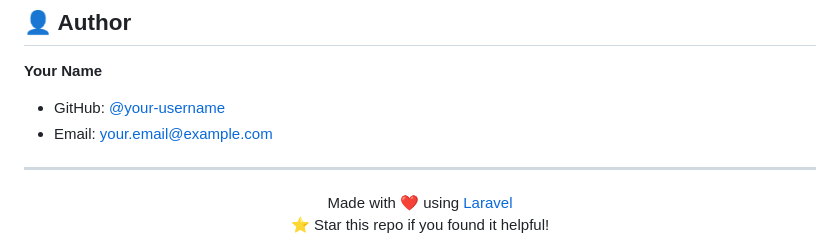
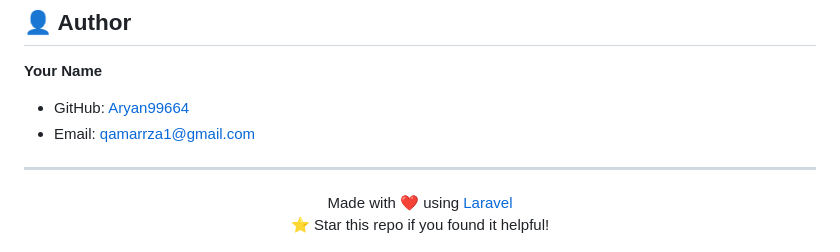
Before and after one commit to Aryan996644/RemedialHub, a Markdown page: README.md, the part around the change. Drawn GitHub-style.

```diff
--- a/README.md
+++ b/README.md
@@ -428,8 +428,8 @@ This project is open-sourced under the [MIT License](LICENSE).
 ## 👤 Author
 
 **Your Name**
-- GitHub: [@your-username](https://github.com/your-username)
-- Email: your.email@example.com
+- GitHub: [Aryan99664](https://github.com/Aryan99664)
+- Email: qamarrza1@gmail.com
 
 ---
 
```
